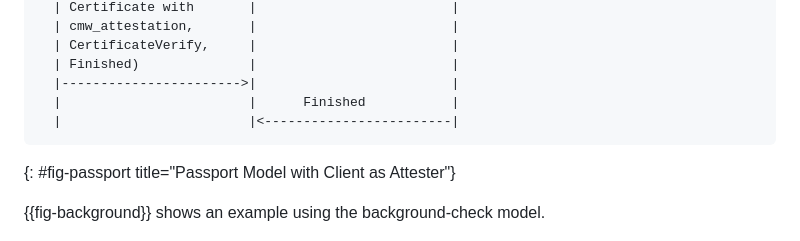
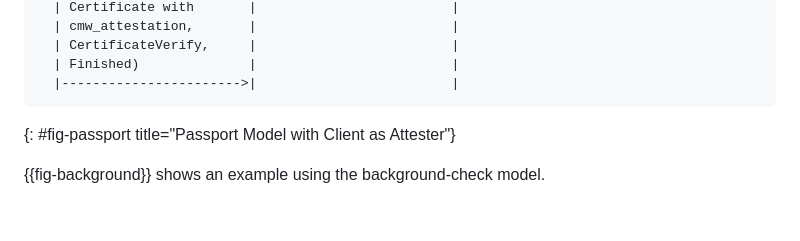
Before and after one commit to tls-attestation/exported-attestation, a Markdown page: draft-fossati-tls-exported-attestation.md, the part around the change. Rendered like a GitHub page; blank space fills up the shorter version.

Commit message:
Remove misleading "Finished" message (Fixes #21)
Remove misleading "Finished" message from Verifier to server in passport model

```diff
--- a/draft-fossati-tls-exported-attestation.md
+++ b/draft-fossati-tls-exported-attestation.md
@@ -220,8 +220,6 @@ Client                   Server                   Verifier
   | CertificateVerify,     |                         |
   | Finished)              |                         |
   |----------------------->|                         |
-  |                        |      Finished           |
-  |                        |<------------------------|
 ~~~
 {: #fig-passport title="Passport Model with Client as Attester"}
 
```
